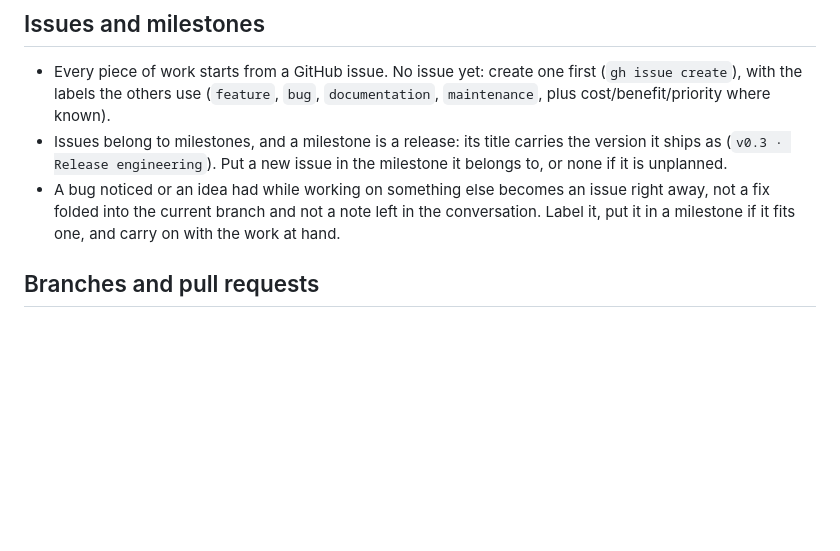
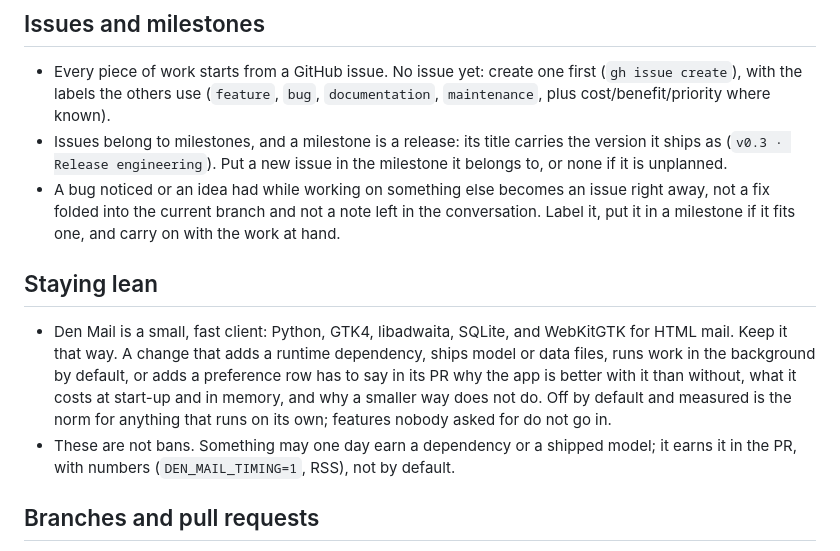
Before and after one commit to felsenuboot/den-mail, a Markdown page: CLAUDE.md, the part around the change. GitHub-like rendering; blank space fills up the shorter version.

Commit message:
CLAUDE.md: a rule that keeps the app lean (#102)
Asked for by the user: stay on point, be critical of new dependencies,
shipped model files, default-on background work and preference rows, but
without hard bans; a PR earns them with numbers. Closes #101.


Claude-Session: https://claude.ai/code/session_01VDpY5EP7thEdxRV4pVnbq3

Co-authored-by: felsenuboot <ich@felixschramm.eu>
Co-authored-by: Claude Fable 5.1 <noreply@anthropic.com>

```diff
--- a/CLAUDE.md
+++ b/CLAUDE.md
@@ -14,6 +14,18 @@ Read this before changing anything. The full development notes are in
   issue right away, not a fix folded into the current branch and not a note
   left in the conversation. Label it, put it in a milestone if it fits one,
   and carry on with the work at hand.
+
+## Staying lean
+- Den Mail is a small, fast client: Python, GTK4, libadwaita, SQLite, and
+  WebKitGTK for HTML mail. Keep it that way. A change that adds a runtime
+  dependency, ships model or data files, runs work in the background by
+  default, or adds a preference row has to say in its PR why the app is better
+  with it than without, what it costs at start-up and in memory, and why a
+  smaller way does not do. Off by default and measured is the norm for
+  anything that runs on its own; features nobody asked for do not go in.
+- These are not bans. Something may one day earn a dependency or a shipped
+  model; it earns it in the PR, with numbers (`DEN_MAIL_TIMING=1`, RSS), not
+  by default.
 
 ## Branches and pull requests
 - Never commit on `master`. Branch from it as `<issue>-<slug>` for issue work
```
